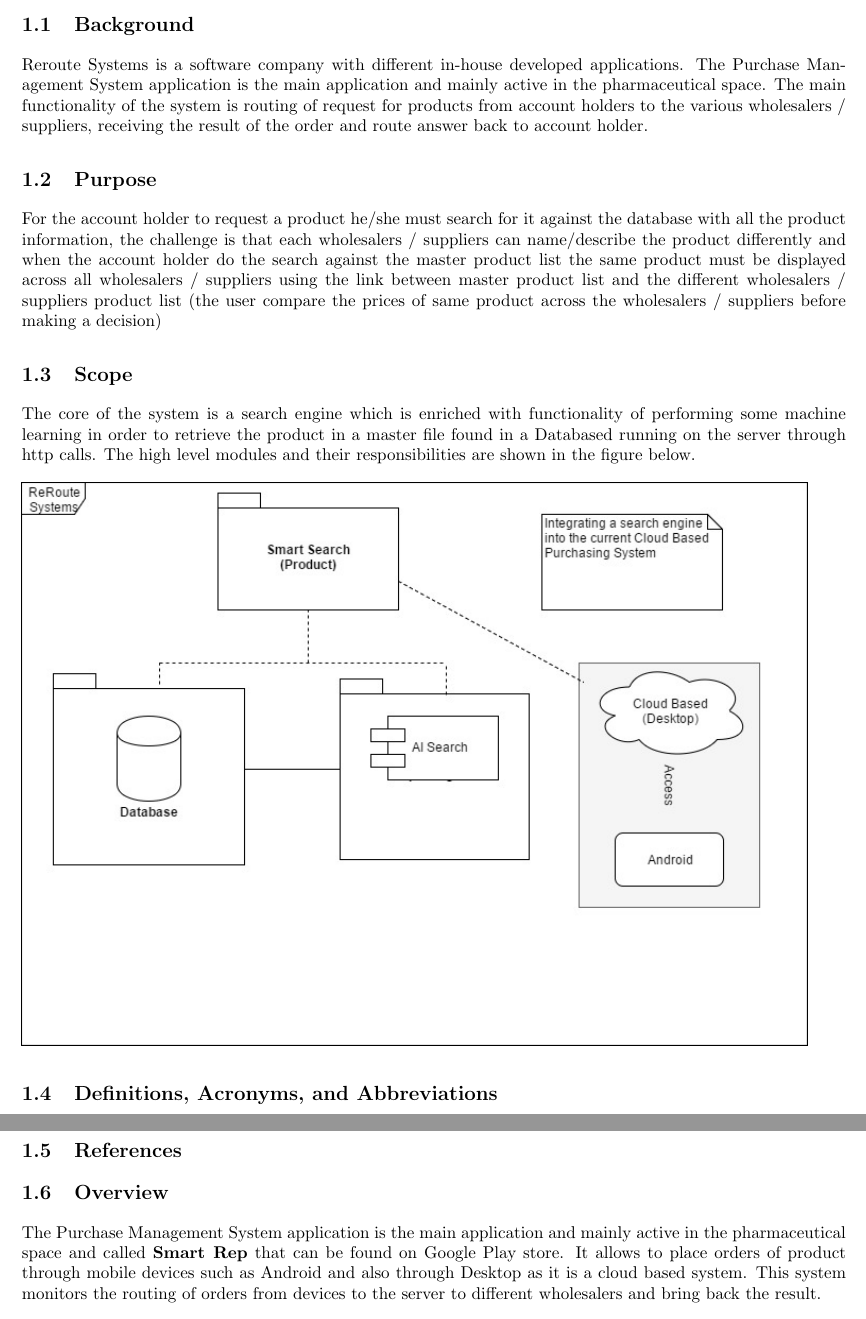
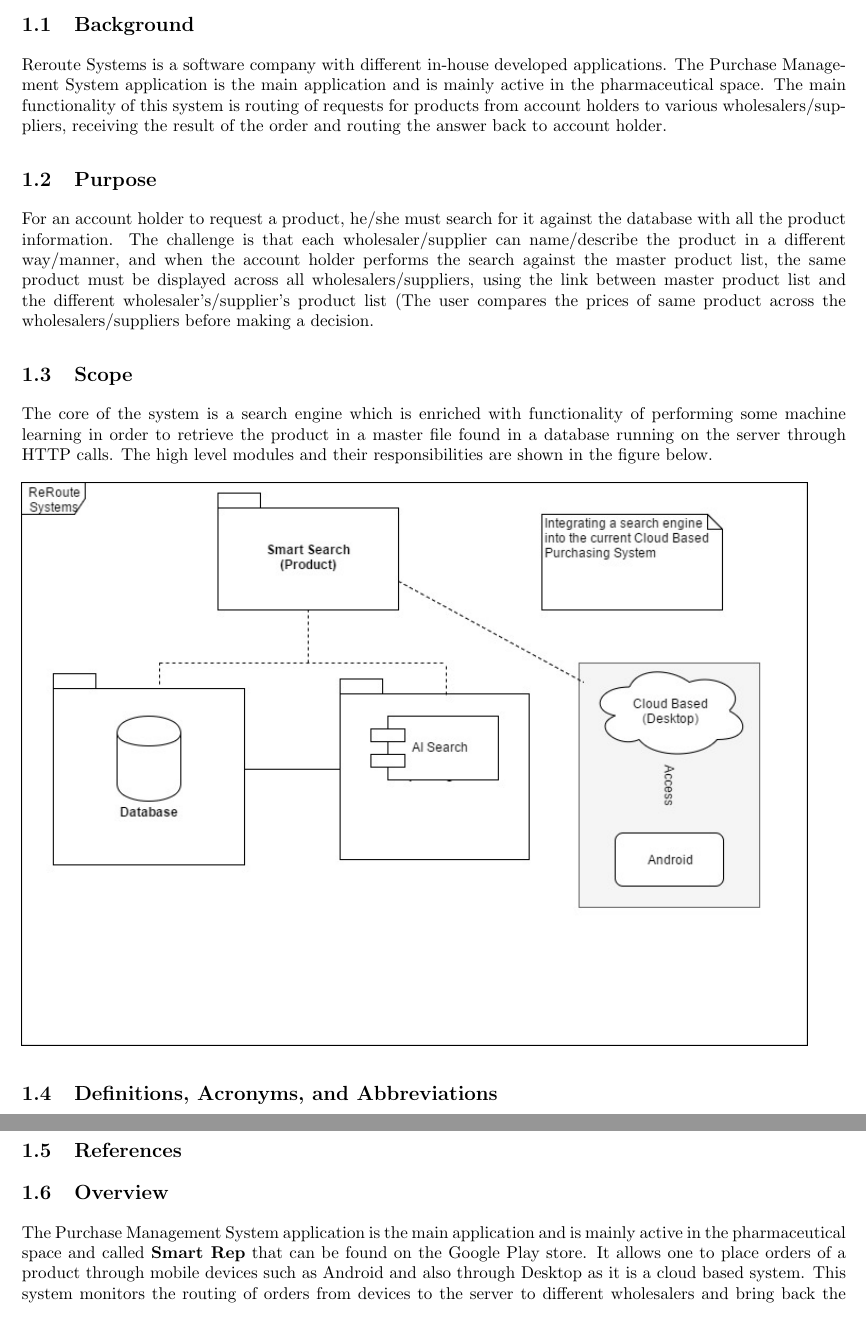
Before and after one commit to josephbondjobo/CodeX, a LaTeX document (System Requirements and Design/System Requirements and Design.tex): two parts of pages 3 and 4 of 10, joined at a grey line, cut so that both start at the same text. Compiled offline with pdfLaTeX.

Commit message:
Grammar Fixes - Section 1
Section 1 - Background, Purpose, Scope, Definitions, Acronyms, and Abbreviations, References, Overview.

Completed.

```diff
--- a/System Requirements and Design/System Requirements and Design.tex
+++ b/System Requirements and Design/System Requirements and Design.tex
@@ -74,13 +74,13 @@
 \section{Introduction}
 
 	\subsection{Background}
-	Reroute Systems is a software company with different in-house developed applications. The Purchase Management System application is the main application and mainly active in the 		pharmaceutical space. The main functionality of the system is routing of request for products from account holders to the various wholesalers / suppliers, receiving the result of the order and route answer back to account holder.
+	Reroute Systems is a software company with different in-house developed applications. The Purchase Management System application is the main application and is mainly active in the pharmaceutical space. The main functionality of this system is routing of requests for products from account holders to various wholesalers/suppliers, receiving the result of the order and routing the answer back to account holder.
 
 	\subsection{Purpose}
-	For the account holder to request a product he/she must search for it against the database with all the product information, the challenge is that each wholesalers / suppliers can name/describe the product differently and when the account holder do the search against the master product list the same product must be displayed across all wholesalers / suppliers using the link between master product list and the different wholesalers / suppliers product list (the user compare the prices of same product across the wholesalers / suppliers before making a decision)
+	For an account holder to request a product, he/she must search for it against the database with all the product information. The challenge is that each wholesaler/supplier can name/describe the product in a different way/manner, and when the account holder performs the search against the master product list, the same product must be displayed across all wholesalers/suppliers, using the link between master product list and the different wholesaler's/supplier's product list (The user compares the prices of same product across the wholesalers/suppliers before making a decision.
 	\subsection{Scope}
 	The core of the system is a search engine which is enriched with functionality
-of performing some machine learning in order to retrieve the product in a master file found in a Databased running on the server through http calls. The high level modules and their responsibilities are shown in the figure below. \\ \\
+of performing some machine learning in order to retrieve the product in a master file found in a database running on the server through HTTP calls. The high level modules and their responsibilities are shown in the figure below. \\ \\
 	\includegraphics[scale=0.62]{scope1.jpg}
 	\subsection{Definitions, Acronyms, and Abbreviations}
 
@@ -95,7 +95,7 @@ for creating scalable web services.
 	\subsection{References}
 
 	\subsection{Overview}
-	The Purchase Management System application is the main application and mainly active in the pharmaceutical space and called \textbf{Smart Rep} that can be found on Google Play store. It allows to place orders of product through mobile devices such as Android and also through Desktop as it is a cloud based system. This system monitors the routing of orders from devices to the server to different wholesalers and bring back the result.
+	The Purchase Management System application is the main application and is mainly active in the pharmaceutical space and called \textbf{Smart Rep} that can be found on the Google Play store. It allows one to place orders of a product through mobile devices such as Android and also through Desktop as it is a cloud based system. This system monitors the routing of orders from devices to the server to different wholesalers and bring back the result.
 
 	\newpage
 
```
